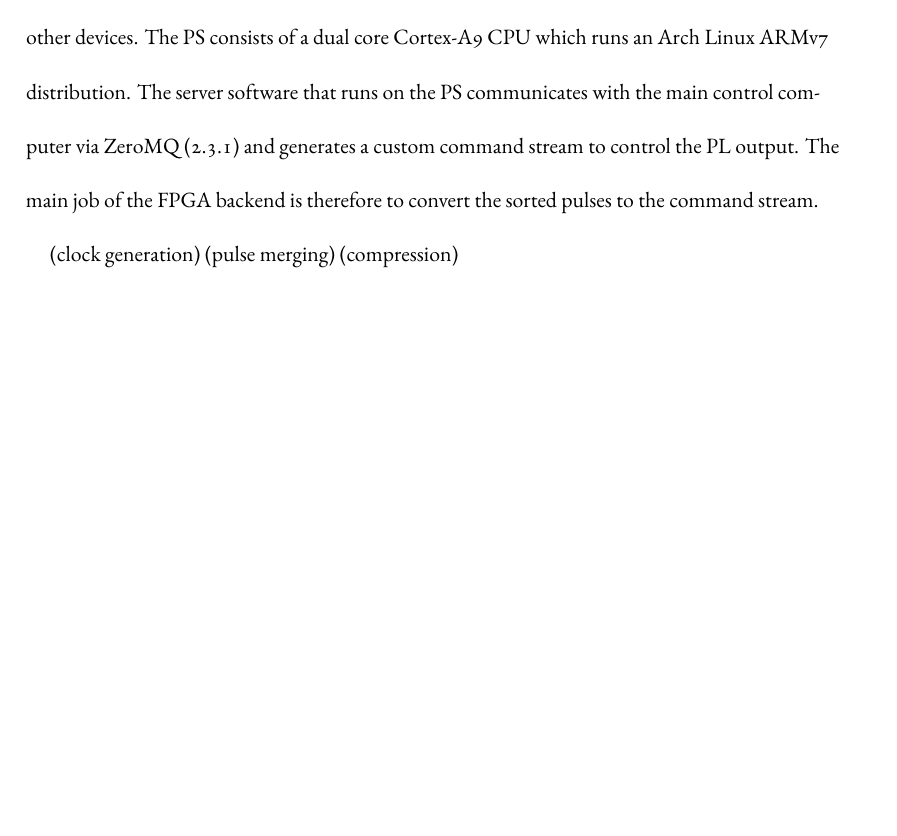
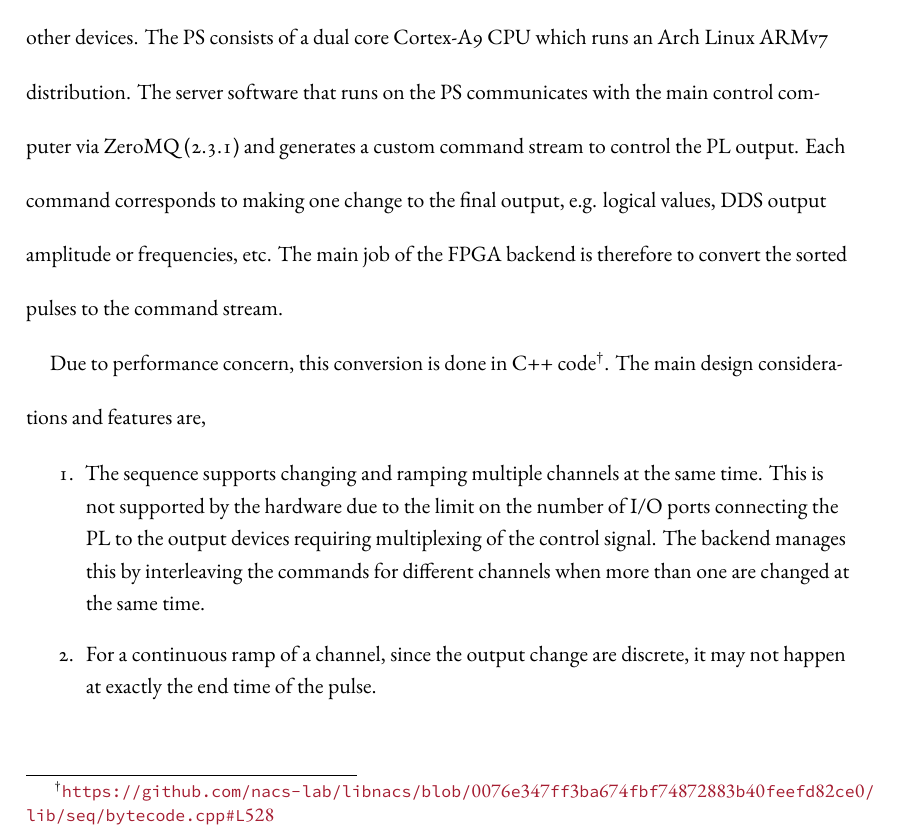
Before and after one commit to yuyichao/grad-thesis, a LaTeX thesis (dissertation.tex, which reads chapters/computer-control.tex): part of page 22 of 115, cut so that both start at the same text, the shorter picture padded with empty space. Compiled offline with XeLaTeX.

Commit message:
[computer-control] WIP: fpga backend

```diff
--- a/chapters/computer-control.tex
+++ b/chapters/computer-control.tex
@@ -370,12 +370,25 @@ which runs an Arch Linux ARMv7 distribution.
 The server software that runs on the PS communicates with the main control computer
 via ZeroMQ (\ref{ch:computer-control:backend:net})
 and generates a custom command stream to control the PL output.
+Each command corresponds to making one change to the final output, e.g.
+logical values, DDS output amplitude or frequencies, etc.
 The main job of the FPGA backend is therefore to convert
 the sorted pulses to the command stream.
 
-(clock generation)
-(pulse merging)
-(compression)
+Due to performance concern, this conversion is done in C++ code\footnote{\url{https://github.com/nacs-lab/libnacs/blob/0076e347ff3ba674fbf74872883b40feefd82ce0/lib/seq/bytecode.cpp\#L528}}.
+The main design considerations and features are,
+\begin{enumerate}
+\item The sequence supports changing and ramping multiple channels at the same time.
+  This is not supported by the hardware due to the limit on the number of I/O ports
+  connecting the PL to the output devices requiring multiplexing of the control signal.
+  The backend manages this by interleaving the commands for different channels
+  when more than one are changed at the same time.
+\item For a continuous ramp of a channel, since the output change are discrete,
+  it may not happen at exactly the end time of the pulse.
+% \item (clock generation)
+% \item (pulse merging)
+% \item (compression)
+\end{enumerate}
 
 \subsection{NiDAQ Backend}
 (Variable clock)
```
Also changed, not shown: dissertation.pdf.
